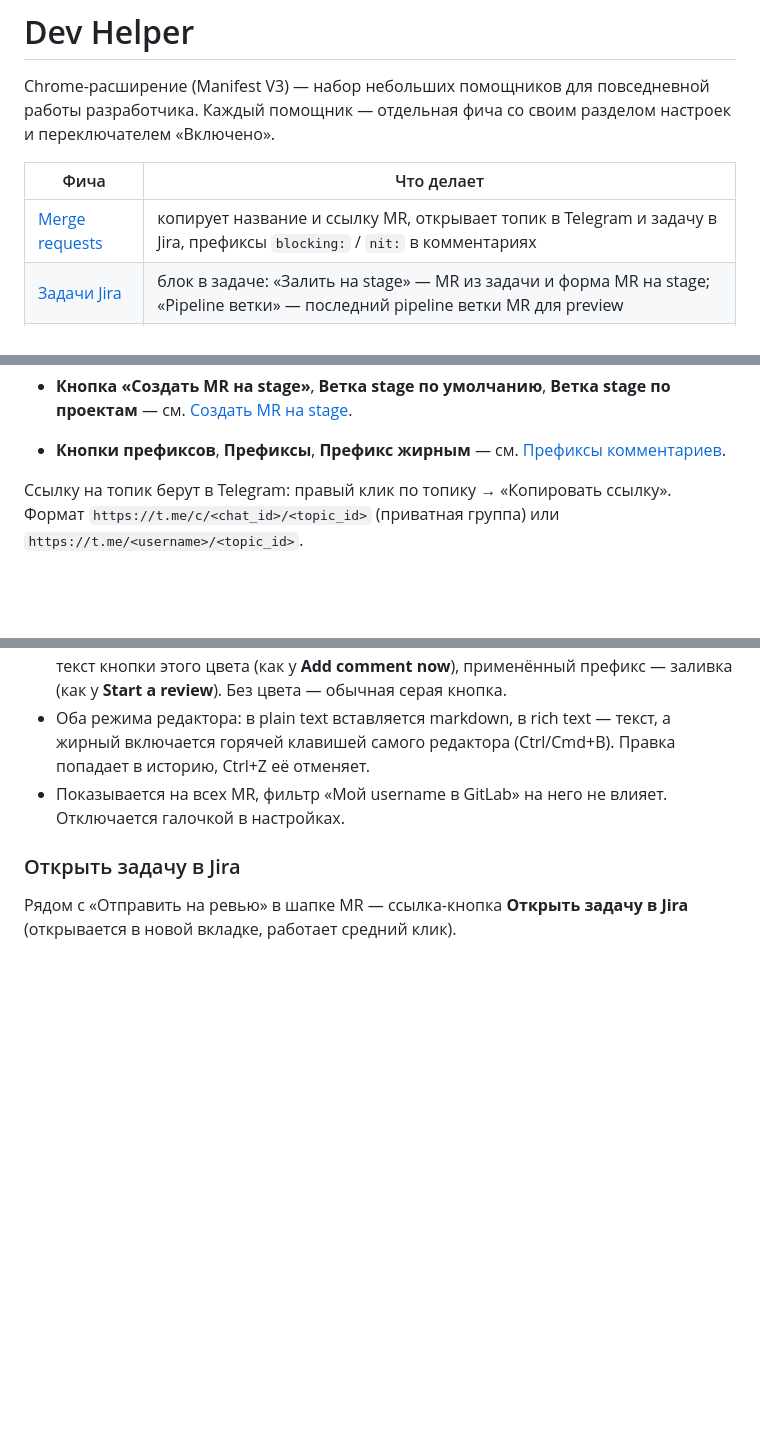
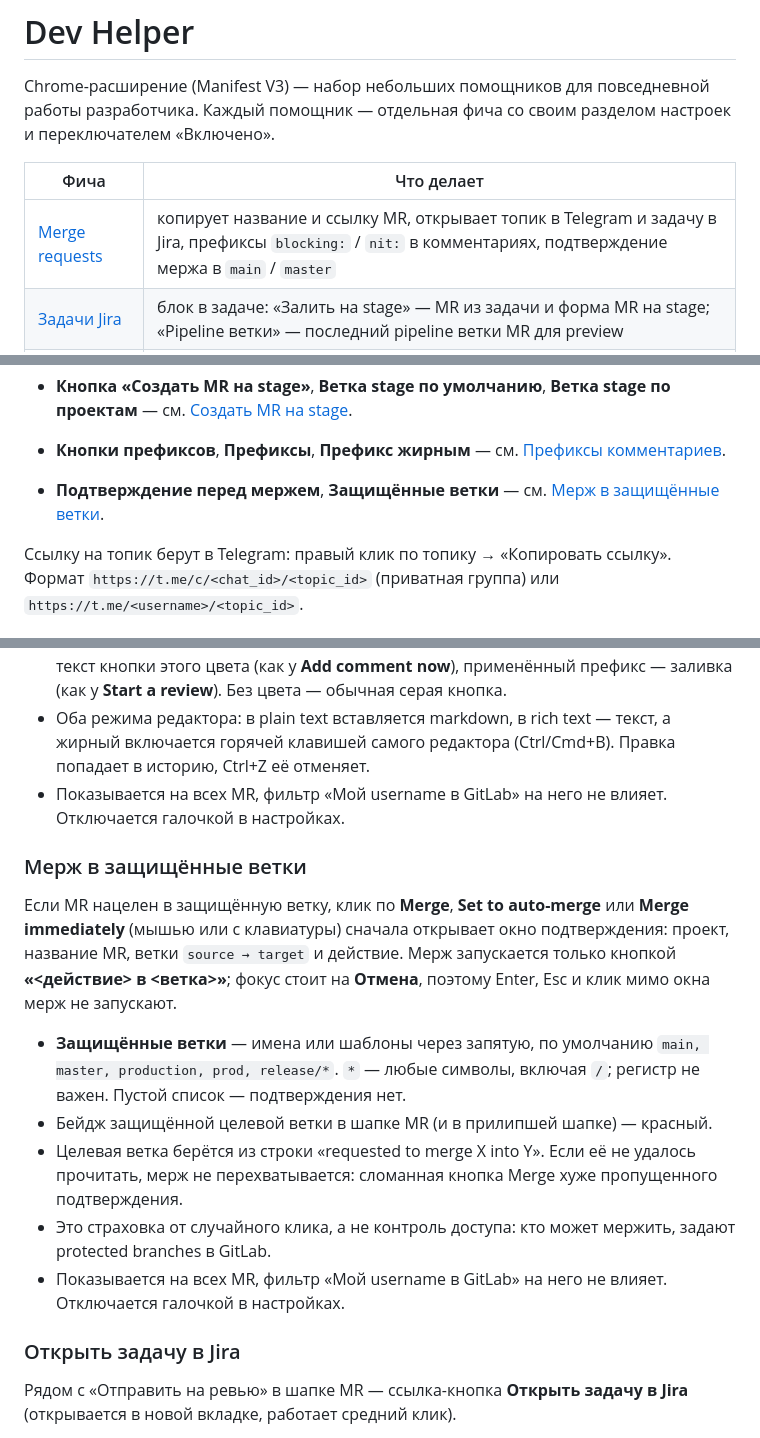
Before and after one commit to aidanbek/dev-helper-chrome-extension, a Markdown page: README.md, 3 parts joined by grey strips. Drawn GitHub-style; blank space fills up the shorter version.

Commit message:
docs: describe merge confirmation for protected branches

```diff
--- a/README.md
+++ b/README.md
@@ -5,7 +5,7 @@ Chrome-расширение (Manifest V3) — набор небольших по
 
 | Фича | Что делает |
 | --- | --- |
-| [Merge requests](#фича-merge-requests) | копирует название и ссылку MR, открывает топик в Telegram и задачу в Jira, префиксы `blocking:` / `nit:` в комментариях |
+| [Merge requests](#фича-merge-requests) | копирует название и ссылку MR, открывает топик в Telegram и задачу в Jira, префиксы `blocking:` / `nit:` в комментариях, подтверждение мержа в `main` / `master` |
 | [Задачи Jira](#фича-задачи-jira) | блок в задаче: «Залить на stage» — MR из задачи и форма MR на stage; «Pipeline ветки» — последний pipeline ветки MR для preview |
 | [Релизы Jira](#фича-релизы-jira) | фильтр по меткам над списком задач релиза («без меток», «без обязательных меток», исключение, «ИЛИ / И»), метки и MR в строках, копирование задач, ссылка на поиск Jira |
 | [Переходы](#фича-переходы) | переход с текущей страницы на связанную по шаблону адреса (например, с товара в админку) — из контекстного меню или по `Alt+Shift+O` |
@@ -187,6 +187,7 @@ https://gitlab.example.com/group/project/-/merge_requests/123
 - **Кнопка «Создать MR на stage»**, **Ветка stage по умолчанию**, **Ветка stage по проектам** —
   см. [Создать MR на stage](#создать-mr-на-stage).
 - **Кнопки префиксов**, **Префиксы**, **Префикс жирным** — см. [Префиксы комментариев](#префиксы-комментариев).
+- **Подтверждение перед мержем**, **Защищённые ветки** — см. [Мерж в защищённые ветки](#мерж-в-защищённые-ветки).
 
 Ссылку на топик берут в Telegram: правый клик по топику → «Копировать ссылку».
 Формат `https://t.me/c/<chat_id>/<topic_id>` (приватная группа) или `https://t.me/<username>/<topic_id>`.
@@ -214,6 +215,21 @@ MR появляется иконка копирования — копирует
 - Оба режима редактора: в plain text вставляется markdown, в rich text — текст, а жирный включается
   горячей клавишей самого редактора (Ctrl/Cmd+B).
   Правка попадает в историю, Ctrl+Z её отменяет.
+- Показывается на всех MR, фильтр «Мой username в GitLab» на него не влияет. Отключается галочкой в настройках.
+
+### Мерж в защищённые ветки
+
+Если MR нацелен в защищённую ветку, клик по **Merge**, **Set to auto-merge** или **Merge immediately**
+(мышью или с клавиатуры) сначала открывает окно подтверждения: проект, название MR, ветки `source → target`
+и действие. Мерж запускается только кнопкой **«<действие> в <ветка>»**; фокус стоит на **Отмена**,
+поэтому Enter, Esc и клик мимо окна мерж не запускают.
+
+- **Защищённые ветки** — имена или шаблоны через запятую, по умолчанию `main, master, production, prod, release/*`.
+  `*` — любые символы, включая `/`; регистр не важен. Пустой список — подтверждения нет.
+- Бейдж защищённой целевой ветки в шапке MR (и в прилипшей шапке) — красный.
+- Целевая ветка берётся из строки «requested to merge X into Y». Если её не удалось прочитать, мерж не перехватывается:
+  сломанная кнопка Merge хуже пропущенного подтверждения.
+- Это страховка от случайного клика, а не контроль доступа: кто может мержить, задают protected branches в GitLab.
 - Показывается на всех MR, фильтр «Мой username в GitLab» на него не влияет. Отключается галочкой в настройках.
 
 ### Открыть задачу в Jira
```
